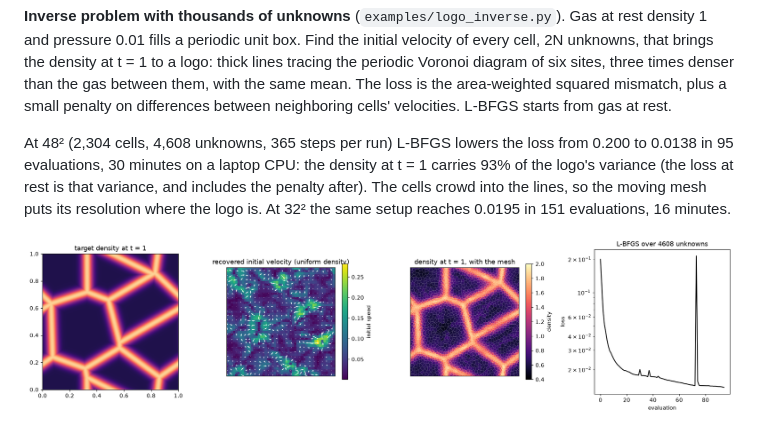
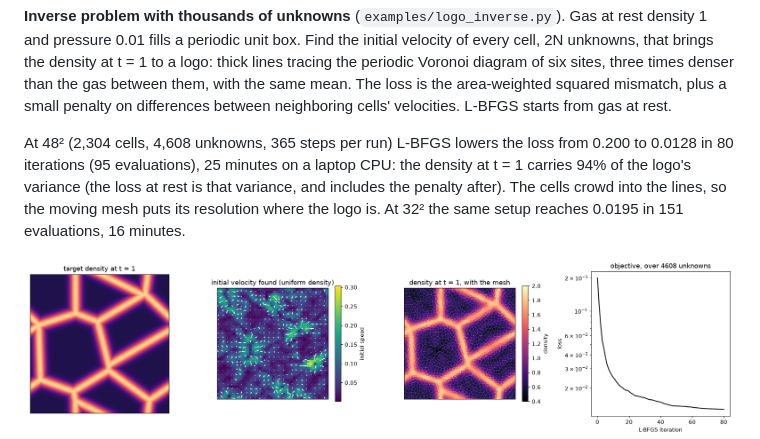
Before and after one commit to pmocz/differentiable-voronoi-fluids, a Markdown page: README.md, the part around one of its changes. GitHub-like rendering; pictures changed too: docs/logo_inverse.png.

```diff
--- a/README.md
+++ b/README.md
@@ -65,8 +65,8 @@ the same mean. The loss is the area-weighted squared mismatch, plus a small pena
 differences between neighboring cells' velocities. L-BFGS starts from gas at rest.
 
 At 48² (2,304 cells, 4,608 unknowns, 365 steps per run) L-BFGS lowers the loss from 0.200
-to 0.0138 in 95 evaluations, 30 minutes on a laptop CPU: the density at t = 1 carries 93%
-of the logo's variance (the loss at rest is that variance, and includes the penalty
+to 0.0128 in 80 iterations (95 evaluations), 25 minutes on a laptop CPU: the density at
+t = 1 carries 94% of the logo's variance (the loss at rest is that variance, and includes the penalty
 after). The cells crowd into the lines, so the moving mesh puts its resolution where the
 logo is.
 At 32² the same setup reaches 0.0195 in 151 evaluations, 16 minutes.
```
Also changed, not shown: other parts of README.md (+1 -1 lines), 2 other files.
